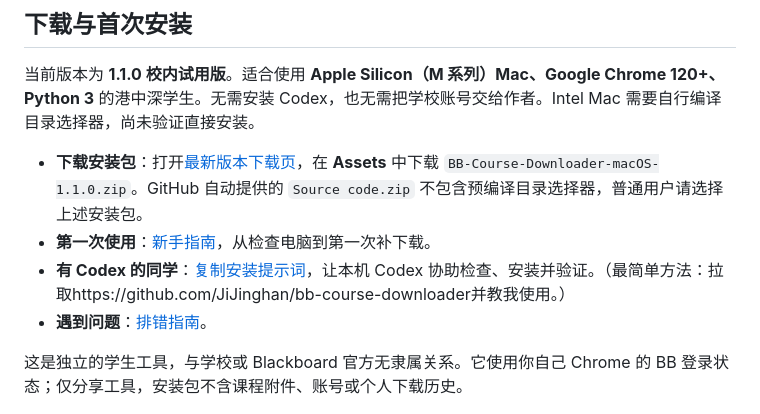
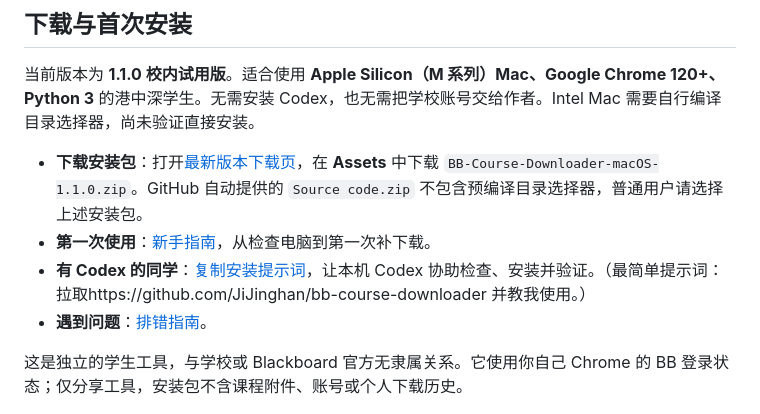
Before and after one commit to JiJinghan/bb-course-downloader, a Markdown page: README.md, the part around the change. GitHub-like rendering.

Commit message:
Refine Codex installation prompt in README

```diff
--- a/README.md
+++ b/README.md
@@ -8,7 +8,7 @@
 
 - **下载安装包**：打开[最新版本下载页](https://github.com/JiJinghan/bb-course-downloader/releases/latest)，在 **Assets** 中下载 `BB-Course-Downloader-macOS-1.1.0.zip`。GitHub 自动提供的 `Source code.zip` 不包含预编译目录选择器，普通用户请选择上述安装包。
 - **第一次使用**：[新手指南](docs/QUICKSTART.md)，从检查电脑到第一次补下载。
-- **有 Codex 的同学**：[复制安装提示词](docs/CODEX_INSTALL.md)，让本机 Codex 协助检查、安装并验证。（最简单方法：拉取https://github.com/JiJinghan/bb-course-downloader并教我使用。）
+- **有 Codex 的同学**：[复制安装提示词](docs/CODEX_INSTALL.md)，让本机 Codex 协助检查、安装并验证。（最简单提示词：拉取https://github.com/JiJinghan/bb-course-downloader 并教我使用。）
 - **遇到问题**：[排错指南](docs/TROUBLESHOOTING.md)。
 
 这是独立的学生工具，与学校或 Blackboard 官方无隶属关系。它使用你自己 Chrome 的 BB 登录状态；仅分享工具，安装包不含课程附件、账号或个人下载历史。
```
